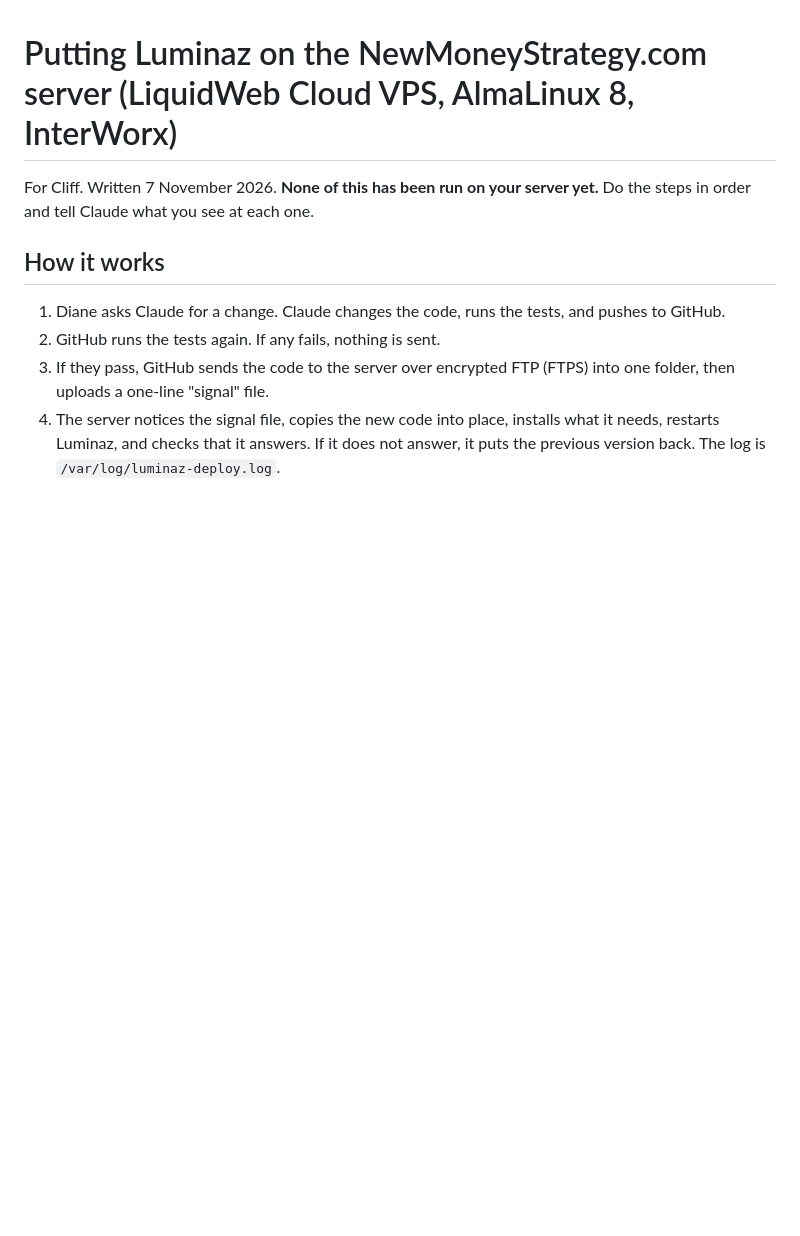
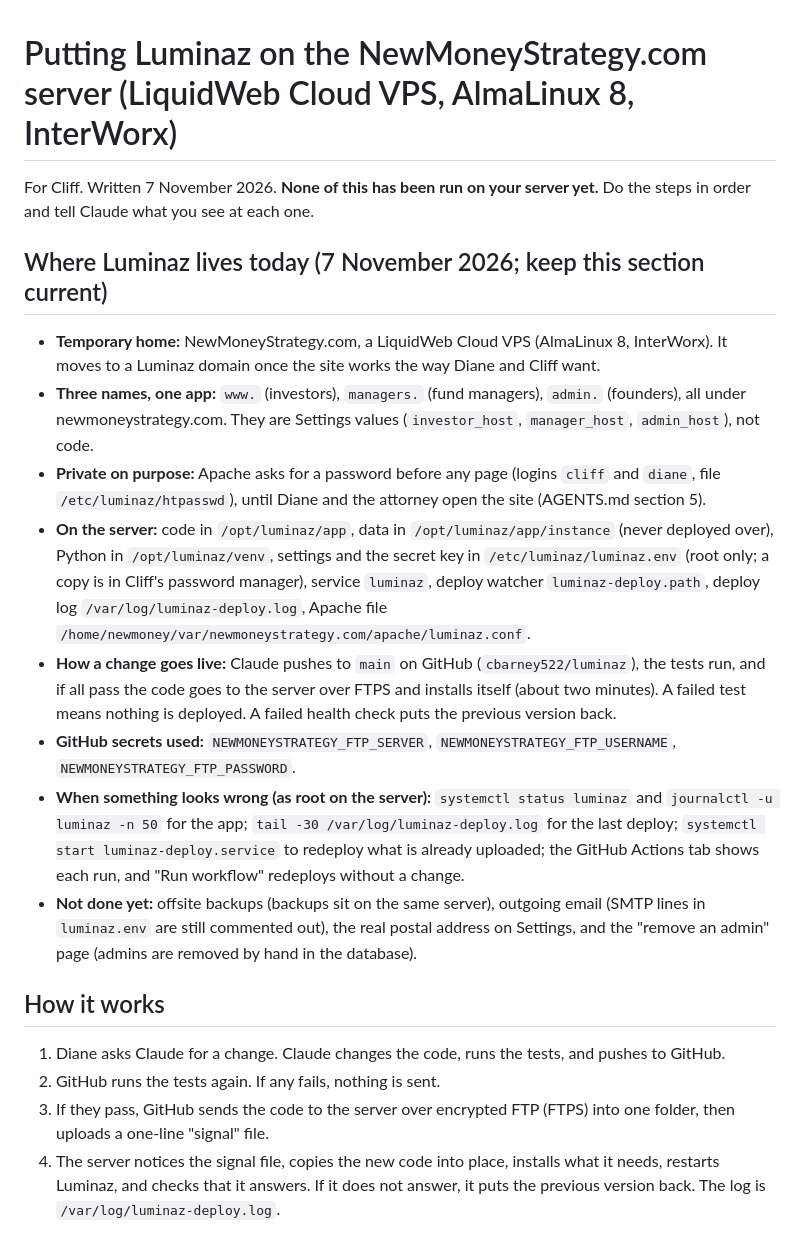
Before and after one commit to cbarney522/luminaz, a Markdown page: deploy/DEPLOY-SERVER.md, the part around the change. Drawn GitHub-style; blank space fills up the shorter version.

Commit message:
Write down where Luminaz lives today
One section in DEPLOY-SERVER.md with the hostnames, server paths, the
private gate, how a change goes live, and what is still not done, so any
new session that reads the repo knows the live setup. Docs only.

Co-Authored-By: Claude Sonnet 5.5 <noreply@anthropic.com>
Claude-Session: https://claude.ai/code/session_012Cb4UACHmxYgWxh43iSY3k

```diff
--- a/deploy/DEPLOY-SERVER.md
+++ b/deploy/DEPLOY-SERVER.md
@@ -2,6 +2,34 @@
 
 For Cliff. Written 7 November 2026. **None of this has been run on your server yet.** Do the steps in
 order and tell Claude what you see at each one.
+
+## Where Luminaz lives today (7 November 2026; keep this section current)
+
+- **Temporary home:** NewMoneyStrategy.com, a LiquidWeb Cloud VPS (AlmaLinux 8, InterWorx). It moves
+  to a Luminaz domain once the site works the way Diane and Cliff want.
+- **Three names, one app:** `www.` (investors), `managers.` (fund managers), `admin.` (founders), all
+  under newmoneystrategy.com. They are Settings values (`investor_host`, `manager_host`,
+  `admin_host`), not code.
+- **Private on purpose:** Apache asks for a password before any page (logins `cliff` and `diane`,
+  file `/etc/luminaz/htpasswd`), until Diane and the attorney open the site (AGENTS.md section 5).
+- **On the server:** code in `/opt/luminaz/app`, data in `/opt/luminaz/app/instance` (never
+  deployed over), Python in `/opt/luminaz/venv`, settings and the secret key in
+  `/etc/luminaz/luminaz.env` (root only; a copy is in Cliff's password manager), service `luminaz`,
+  deploy watcher `luminaz-deploy.path`, deploy log `/var/log/luminaz-deploy.log`,
+  Apache file `/home/newmoney/var/newmoneystrategy.com/apache/luminaz.conf`.
+- **How a change goes live:** Claude pushes to `main` on GitHub (`cbarney522/luminaz`), the tests run,
+  and if all pass the code goes to the server over FTPS and installs itself (about two minutes). A
+  failed test means nothing is deployed. A failed health check puts the previous version back.
+- **GitHub secrets used:** `NEWMONEYSTRATEGY_FTP_SERVER`, `NEWMONEYSTRATEGY_FTP_USERNAME`,
+  `NEWMONEYSTRATEGY_FTP_PASSWORD`.
+- **When something looks wrong (as root on the server):**
+  `systemctl status luminaz` and `journalctl -u luminaz -n 50` for the app;
+  `tail -30 /var/log/luminaz-deploy.log` for the last deploy;
+  `systemctl start luminaz-deploy.service` to redeploy what is already uploaded;
+  the GitHub Actions tab shows each run, and "Run workflow" redeploys without a change.
+- **Not done yet:** offsite backups (backups sit on the same server), outgoing email (SMTP lines in
+  `luminaz.env` are still commented out), the real postal address on Settings, and the "remove an
+  admin" page (admins are removed by hand in the database).
 
 ## How it works
 
```
Also changed, not shown: HANDOFF.md (+1 -0 lines).
